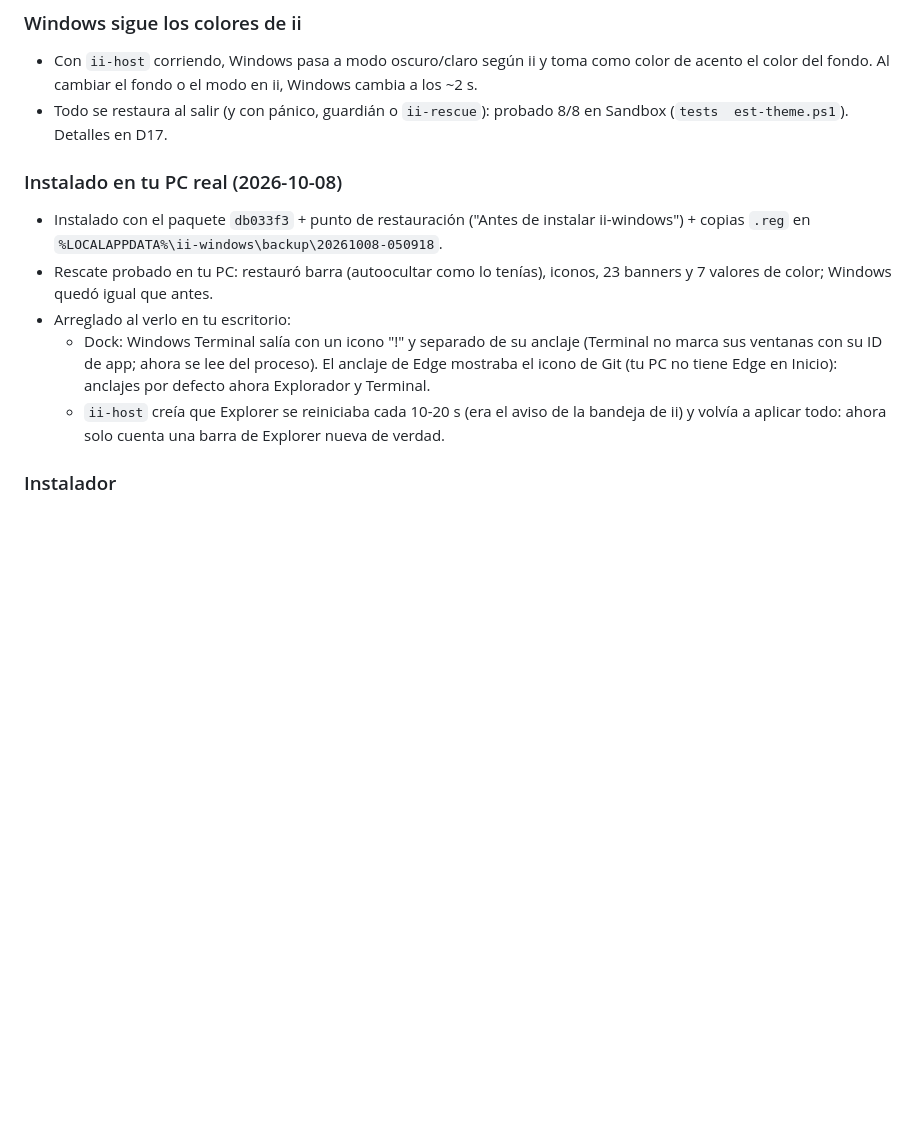
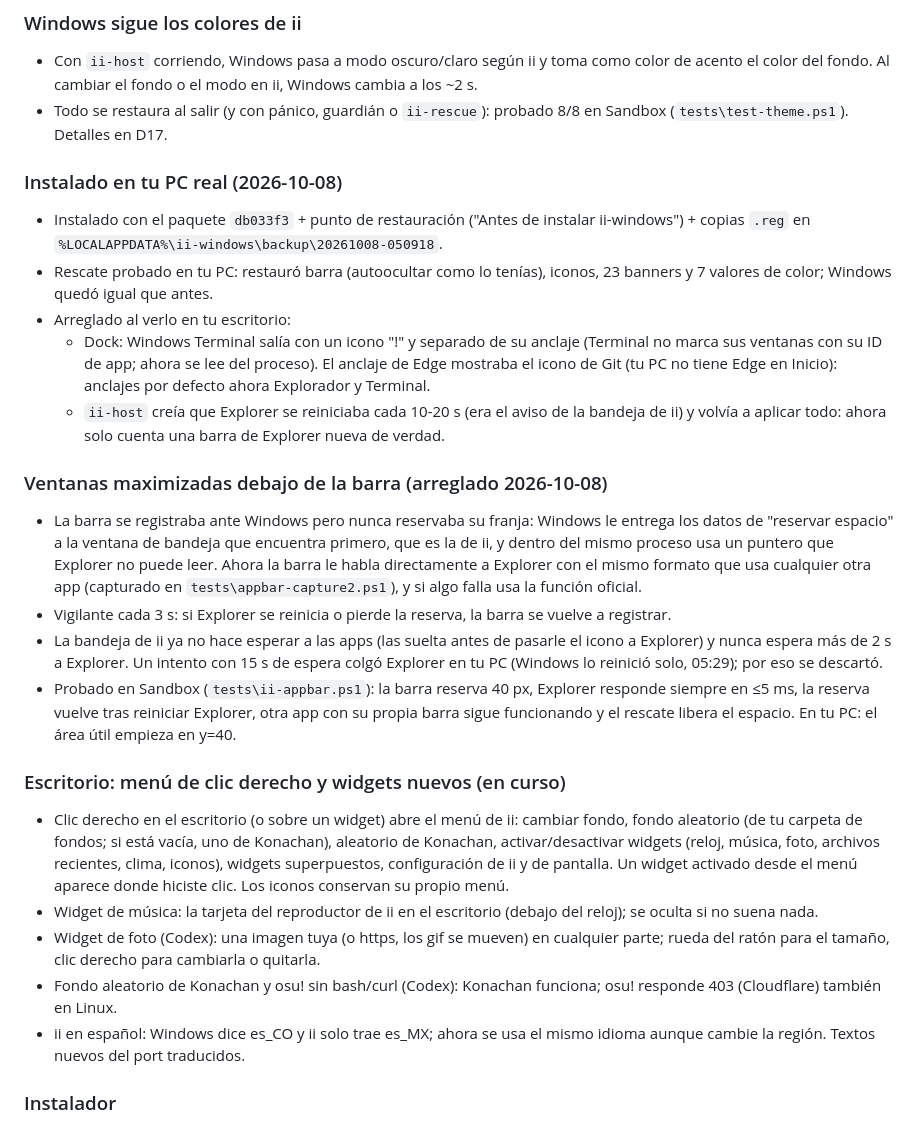
Before and after one commit to TheCarlosS5/ii-windows, a Markdown page: PROGRESS.md, the part around the change. GitHub-like rendering; blank space fills up the shorter version.

Commit message:
PROGRESS and D19: app bar reservation, desktop menu and widgets
Co-Authored-By: Claude Opus 5.5 <noreply@anthropic.com>
Claude-Session: https://claude.ai/code/session_01J24JkCvn7k6JWYKPaomCWL

```diff
--- a/PROGRESS.md
+++ b/PROGRESS.md
@@ -108,7 +108,7 @@ Evidencia local copiada en `build/verification/2026-10-07-desktop/` (logs, estad
 
 ### Windows sigue los colores de ii
 - Con `ii-host` corriendo, Windows pasa a modo oscuro/claro según ii y toma como color de acento el color del fondo. Al cambiar el fondo o el modo en ii, Windows cambia a los ~2 s.
-- Todo se restaura al salir (y con pánico, guardián o `ii-rescue`): probado 8/8 en Sandbox (`tests	est-theme.ps1`). Detalles en D17.
+- Todo se restaura al salir (y con pánico, guardián o `ii-rescue`): probado 8/8 en Sandbox (`tests\test-theme.ps1`). Detalles en D17.
 
 ### Instalado en tu PC real (2026-10-08)
 - Instalado con el paquete `db033f3` + punto de restauración ("Antes de instalar ii-windows") + copias `.reg` en `%LOCALAPPDATA%\ii-windows\backup\20261008-050918`.
@@ -116,6 +116,19 @@ Evidencia local copiada en `build/verification/2026-10-07-desktop/` (logs, estad
 - Arreglado al verlo en tu escritorio:
   - Dock: Windows Terminal salía con un icono "!" y separado de su anclaje (Terminal no marca sus ventanas con su ID de app; ahora se lee del proceso). El anclaje de Edge mostraba el icono de Git (tu PC no tiene Edge en Inicio): anclajes por defecto ahora Explorador y Terminal.
   - `ii-host` creía que Explorer se reiniciaba cada 10-20 s (era el aviso de la bandeja de ii) y volvía a aplicar todo: ahora solo cuenta una barra de Explorer nueva de verdad.
+
+### Ventanas maximizadas debajo de la barra (arreglado 2026-10-08)
+- La barra se registraba ante Windows pero nunca reservaba su franja: Windows le entrega los datos de "reservar espacio" a la ventana de bandeja que encuentra primero, que es la de ii, y dentro del mismo proceso usa un puntero que Explorer no puede leer. Ahora la barra le habla directamente a Explorer con el mismo formato que usa cualquier otra app (capturado en `tests\appbar-capture2.ps1`), y si algo falla usa la función oficial.
+- Vigilante cada 3 s: si Explorer se reinicia o pierde la reserva, la barra se vuelve a registrar.
+- La bandeja de ii ya no hace esperar a las apps (las suelta antes de pasarle el icono a Explorer) y nunca espera más de 2 s a Explorer. Un intento con 15 s de espera colgó Explorer en tu PC (Windows lo reinició solo, 05:29); por eso se descartó.
+- Probado en Sandbox (`tests\ii-appbar.ps1`): la barra reserva 40 px, Explorer responde siempre en ≤5 ms, la reserva vuelve tras reiniciar Explorer, otra app con su propia barra sigue funcionando y el rescate libera el espacio. En tu PC: el área útil empieza en y=40.
+
+### Escritorio: menú de clic derecho y widgets nuevos (en curso)
+- Clic derecho en el escritorio (o sobre un widget) abre el menú de ii: cambiar fondo, fondo aleatorio (de tu carpeta de fondos; si está vacía, uno de Konachan), aleatorio de Konachan, activar/desactivar widgets (reloj, música, foto, archivos recientes, clima, iconos), widgets superpuestos, configuración de ii y de pantalla. Un widget activado desde el menú aparece donde hiciste clic. Los iconos conservan su propio menú.
+- Widget de música: la tarjeta del reproductor de ii en el escritorio (debajo del reloj); se oculta si no suena nada.
+- Widget de foto (Codex): una imagen tuya (o https, los gif se mueven) en cualquier parte; rueda del ratón para el tamaño, clic derecho para cambiarla o quitarla.
+- Fondo aleatorio de Konachan y osu! sin bash/curl (Codex): Konachan funciona; osu! responde 403 (Cloudflare) también en Linux.
+- ii en español: Windows dice es_CO y ii solo trae es_MX; ahora se usa el mismo idioma aunque cambie la región. Textos nuevos del port traducidos.
 
 ### Instalador
 - Paquete: `out\ii-windows-<versión>.zip` (88 MB), creado con `tools\package\make-package.ps1`. Dentro, `install.cmd`: doble clic, pregunta antes de cada paso, solo tu usuario. Detalles en D18.
```
Also changed, not shown: docs/DECISIONS.md (+6 -0 lines).
